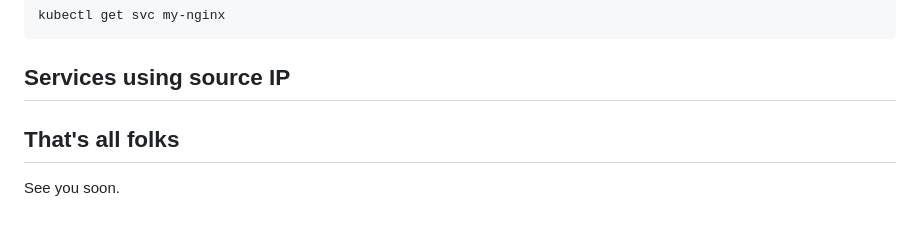
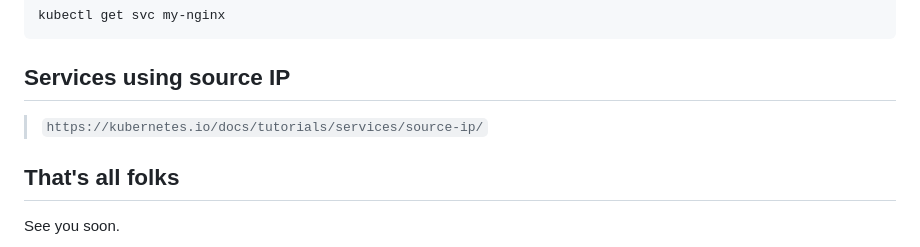
Before and after one commit to tarsoqueiroz/aboutContainers, a Markdown page: Kubernetes/tutorialByK8s/README.md, the part around the change. Drawn GitHub-style; blank space fills up the shorter version.

Commit message:
Steps to try using source IP

```diff
--- a/Kubernetes/tutorialByK8s/README.md
+++ b/Kubernetes/tutorialByK8s/README.md
@@ -354,8 +354,7 @@ kubectl get svc my-nginx
 
 ## Services using source IP
 
-
-
+> `https://kubernetes.io/docs/tutorials/services/source-ip/`
 
 ## That's all folks
 
```
